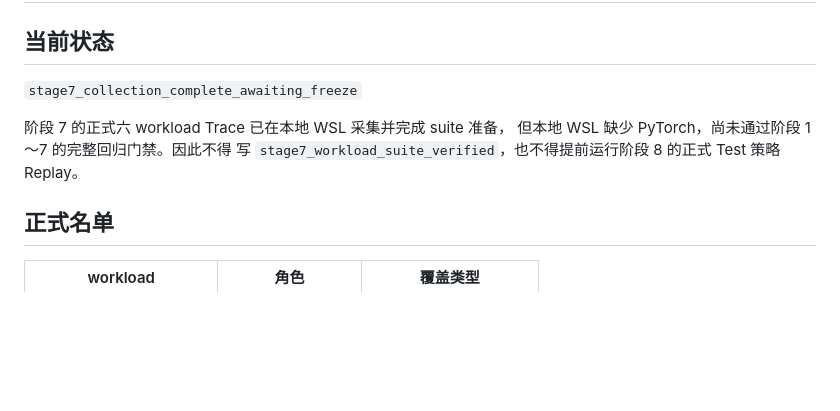
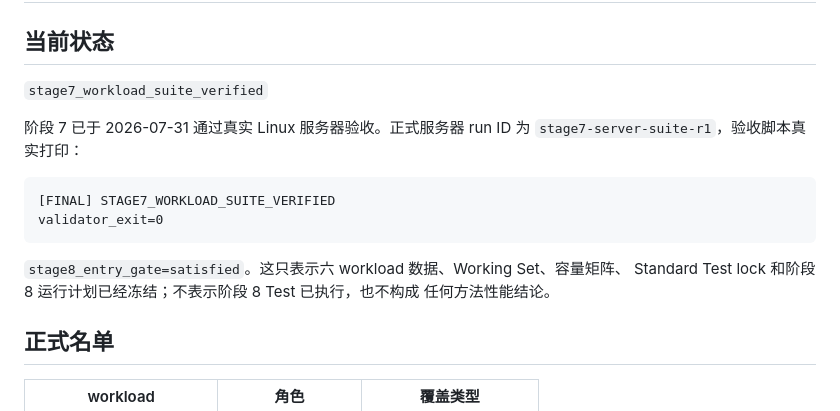
Before and after one commit to lick-code/Q-former-for-OS, a Markdown page: docs/CAPD_PROACTIVE_STAGE7_STATUS_CN.md, the part around one of its changes. Drawn GitHub-style; blank space fills up the shorter version.

````diff
--- a/docs/CAPD_PROACTIVE_STAGE7_STATUS_CN.md
+++ b/docs/CAPD_PROACTIVE_STAGE7_STATUS_CN.md
@@ -2,12 +2,19 @@
 
 ## 当前状态
 
-`stage7_collection_complete_awaiting_freeze`
+`stage7_workload_suite_verified`
 
-阶段 7 的正式六 workload Trace 已在本地 WSL 采集并完成 suite 准备，
-但本地 WSL 缺少 PyTorch，尚未通过阶段 1～7 的完整回归门禁。因此不得
-写 `stage7_workload_suite_verified`，也不得提前运行阶段 8 的正式 Test
-策略 Replay。
+阶段 7 已于 2026-07-31 通过真实 Linux 服务器验收。正式服务器 run ID 为
+`stage7-server-suite-r1`，验收脚本真实打印：
+
+```text
+[FINAL] STAGE7_WORKLOAD_SUITE_VERIFIED
+validator_exit=0
+```
+
+`stage8_entry_gate=satisfied`。这只表示六 workload 数据、Working Set、容量矩阵、
+Standard Test lock 和阶段 8 运行计划已经冻结；不表示阶段 8 Test 已执行，也不构成
+任何方法性能结论。
 
 ## 正式名单
 
````
Also changed, not shown: other parts of docs/CAPD_PROACTIVE_STAGE7_STATUS_CN.md (+42 -47 lines), docs/CAPD_PROACTIVE_STAGE7_COLLECTION_CN.md (+10 -0 lines), docs/CAPD_PROACTIVE_STAGE7_PROTOCOL_CN.md (+16 -0 lines).
